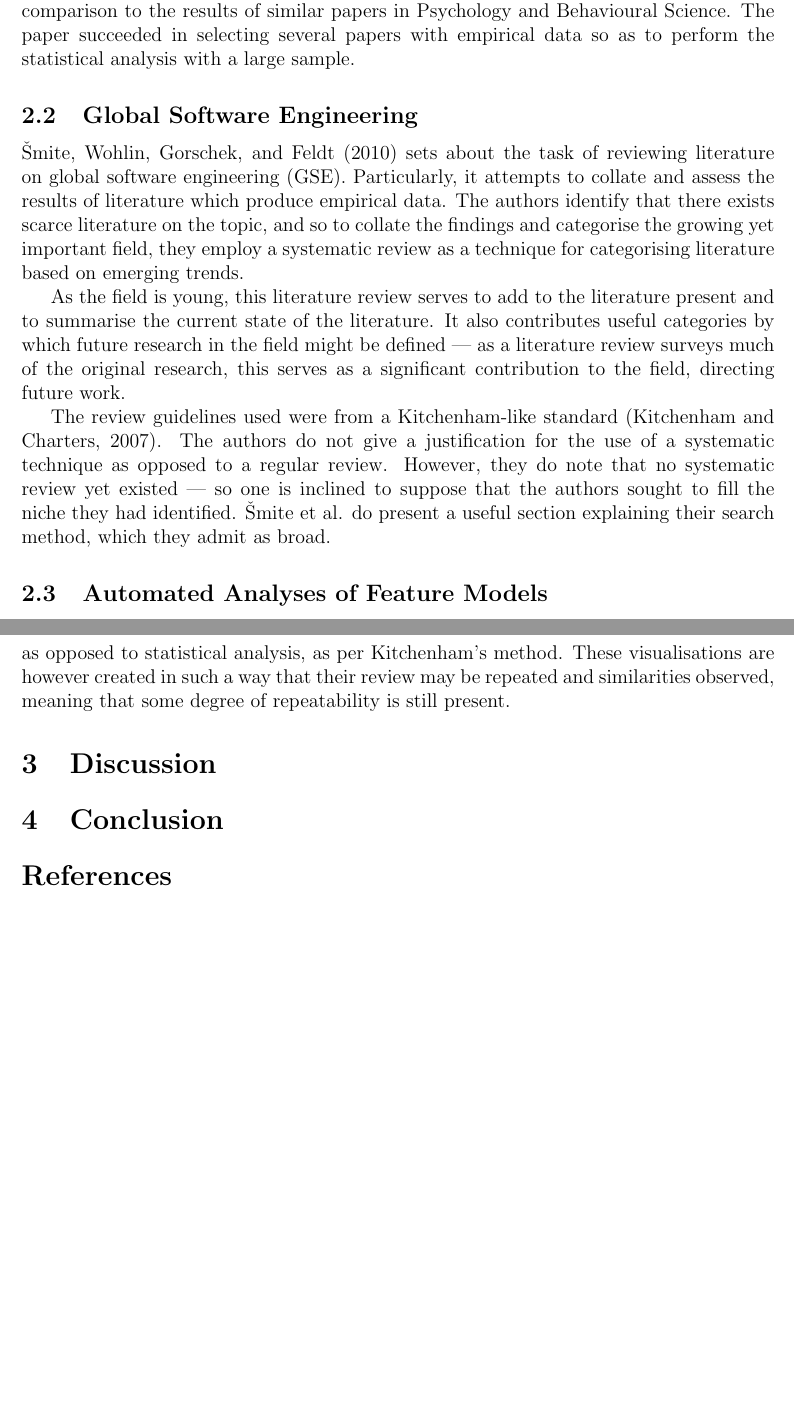
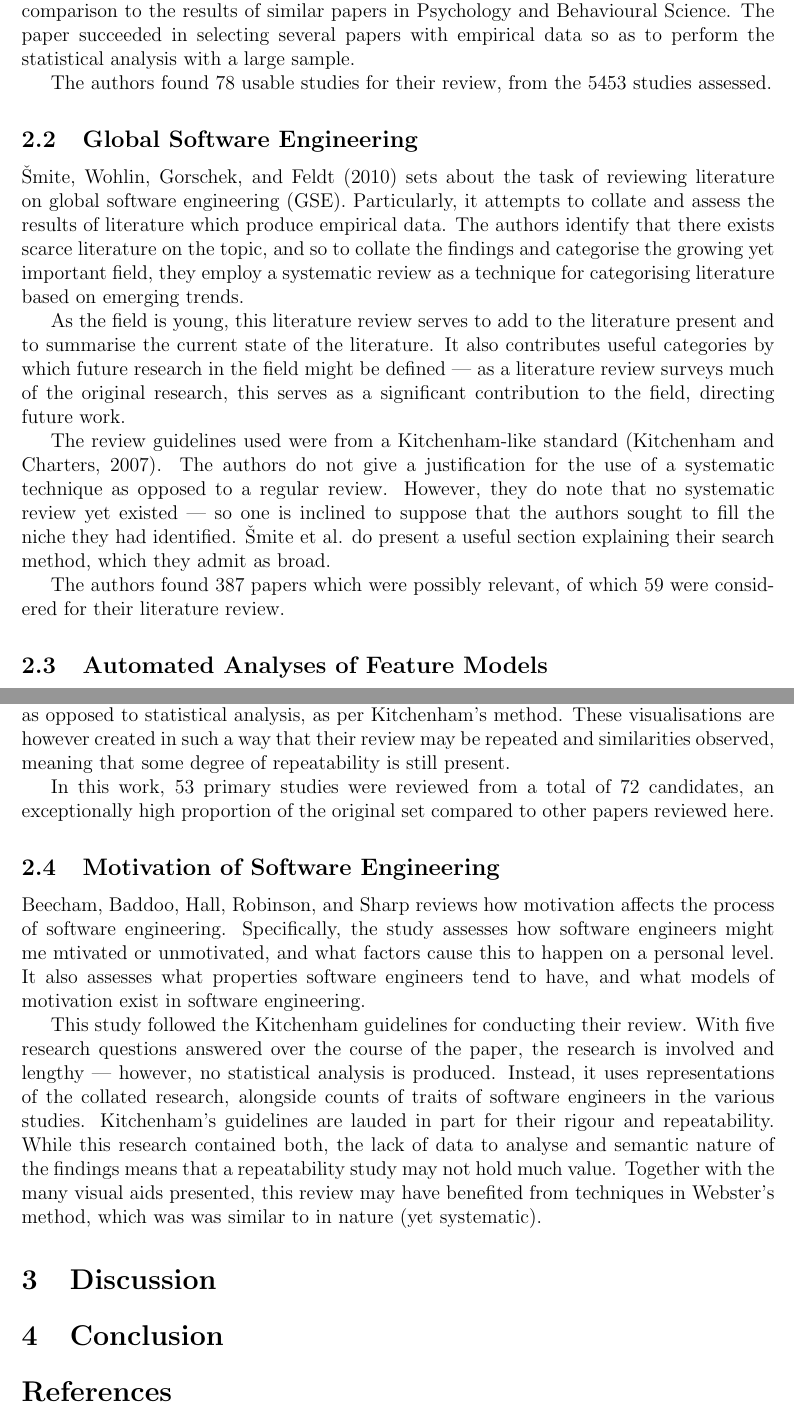
Before and after one commit to probablytom/assessed, a LaTeX paper (Level5/RMT/review.tex, which reads Level5/RMT/Beecham_Motivation.tex, Level5/RMT/Benavides_Automated.tex, Level5/RMT/Kampanes_EffectSize.tex): two parts of pages 3 and 4 of 4 before the commit and two parts of pages 3 and 4 of 5 after it, joined at a grey line, cut so that both start at the same text, the shorter picture padded with empty space. Compiled offline with pdfLaTeX.

Commit message:
Cursory review of Beecham paper on Motivation

```diff
--- /dev/null
+++ b/Level5/RMT/Beecham_Motivation.tex
@@ -0,0 +1,5 @@
+\subsection{Motivation of Software Engineering}
+% Number of papers, Kitchenham method
+\citeauthor*{Beecham2007} reviews how motivation affects the process of software engineering. Specifically, the study assesses how software engineers might me mtivated or unmotivated, and what factors cause this to happen on a personal level. It also assesses what properties software engineers tend to have, and what models of motivation exist in software engineering.\par
+
+This study followed the Kitchenham guidelines for conducting their review. With five research questions answered over the course of the paper, the research is involved and lengthy --- however, no statistical analysis is produced. Instead, it uses representations of the collated research, alongside counts of traits of software engineers in the various studies. Kitchenham's guidelines are lauded in part for their rigour and repeatability. While this research contained both, the lack of data to analyse and semantic nature of the findings means that a repeatability study may not hold much value. Together with the many visual aids presented, this review may have benefited from techniques in Webster's method, which was was similar to in nature (yet systematic).\par
--- a/Level5/RMT/Benavides_Automated.tex
+++ b/Level5/RMT/Benavides_Automated.tex
@@ -4,3 +4,5 @@
 \citeauthor{Benavides} detail their effective research method as well as three research questions, which are closely examined. They also detail their inclusion and exclusion criteria for their search, enabling the repeatability of the systematic review. \par
 
 The authors conclude their research, having assessed the state-of-the-art in the field and observing the current research trends, with an exposition as to future challenges the field may face. Unfortunately, the majority of their results are visualisation and discussion as opposed to statistical analysis, as per Kitchenham's method. These visualisations are however created in such a way that their review may be repeated and similarities observed, meaning that some degree of repeatability is still present.\par
+
+In this work, 53 primary studies were reviewed from a total of 72 candidates, an exceptionally high proportion of the original set compared to other papers reviewed here.\par
--- a/Level5/RMT/Kampanes_EffectSize.tex
+++ b/Level5/RMT/Kampanes_EffectSize.tex
@@ -6,6 +6,8 @@ As required when developing a systematic review,~\cite{Kampenes2007} used search
 
 The method for data extraction was also well reported, as a systematic review should entail by Kitchenham's guidelines. The paper goes on to perform a deep and thorough statistical analysis, and concludes with a review of the results of these analyses with a comparison to the results of similar papers in Psychology and Behavioural Science. The paper succeeded in selecting several papers with empirical data so as to perform the statistical analysis with a large sample.\par
 
+The authors found 78 usable studies for their review, from the 5453 studies assessed.\par
+
 % \subsubsection{Data Extracted}
 % This paper confirmed Kitchenham's doubting note in this case. While a large sample was indeed selected after a time --- 92 papers over the course of 10 years --- selecting those papers required reviewing the contents of 5453 software engineering papers for suitable results. In the comparison with other fields, the similar Behavioural Science paper found 475 papers with suitable data to review. A similar education literature review found 226, published within a span of a single year.\par
 %
--- a/Level5/RMT/Smite_GSE.tex
+++ b/Level5/RMT/Smite_GSE.tex
@@ -5,6 +5,8 @@
 As the field is young, this literature review serves to add to the literature present and to summarise the current state of the literature. It also contributes useful categories by which future research in the field might be defined --- as a literature review surveys much of the original research, this serves as a significant contribution to the field, directing future work.\par
 
 The review guidelines used were from a Kitchenham-like standard \citep{Kitchenham2007}. The authors do not give a justification for the use of a systematic technique as opposed to a regular review. However, they do note that no systematic review yet existed --- so one is inclined to suppose that the authors sought to fill the niche they had identified. \citeauthor{Smite2010} do present a useful section explaining their search method, which they admit as broad.\par
+
+The authors found 387 papers which were possibly relevant, of which 59 were considered for their literature review.\par
 
 % \subsubsection{Suitability of Systematic Approach}
 % In the paper's abstract, the authors claim that:
--- a/Level5/RMT/review.tex
+++ b/Level5/RMT/review.tex
@@ -27,10 +27,19 @@ The reviews chosen were picked as a result of their popularity on the ``\emph{Go
 \input{Kampanes_EffectSize}
 \input{Smite_GSE}
 \input{Benavides_Automated}
+\input{Beecham_Motivation}
 
 
 \section{Discussion}\label{sec:discussion}
 
+% Worth pointing out that you can't subject a regular review to the same sort of scrutiny as a systematic review
+% - At least you're guaranteed data and rigour as a reader
+% - Maybe this is something semantic guidelines might be able to provide?
+
+% Best thing we can say about all of these papers is that regardless of whether they use statistics, they're repeatable.
+% - Does repeatability matter in this case?
+% - There may well be useful insight in the motivation case, for example, but simple counts of papers were presented instead.
+% - Results seem cursory this way --- never much food for thought, and a literature review is the best opportunity for thought food: someone's just read loads of papers and can tell us things we don't know about the field at large!
 
 \section{Conclusion}
 
```
Also changed, not shown: Level5/RMT/biblio.bib (+7 -0 lines), Level5/RMT/review.pdf, Level5/RMT/Benavides_Automated.tex (2 more changed lines).
